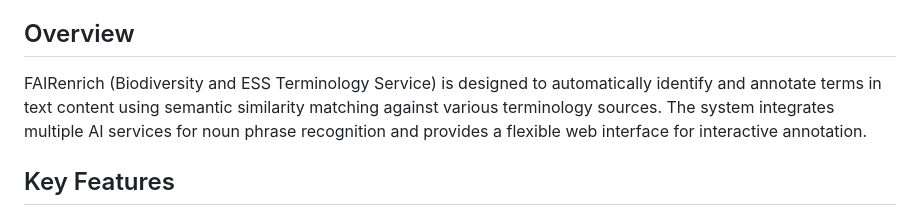
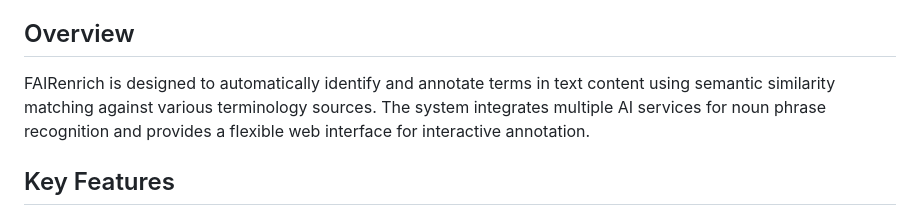
Before and after one commit to Senckenberg-DCBiodivIT/BITS, a Markdown page: README.md, the part around the change. Rendered like a GitHub page.

Commit message:
Update README
Update the README file to fix inaccuracies

```diff
--- a/README.md
+++ b/README.md
@@ -4,7 +4,7 @@ A comprehensive system for automated terminology annotation and enrichment using
 
 ## Overview
 
-FAIRenrich (Biodiversity and ESS Terminology Service) is designed to automatically identify and annotate terms in text content using semantic similarity matching against various terminology sources. The system integrates multiple AI services for noun phrase recognition and provides a flexible web interface for interactive annotation.
+FAIRenrich is designed to automatically identify and annotate terms in text content using semantic similarity matching against various terminology sources. The system integrates multiple AI services for noun phrase recognition and provides a flexible web interface for interactive annotation.
 
 ## Key Features
 
```
